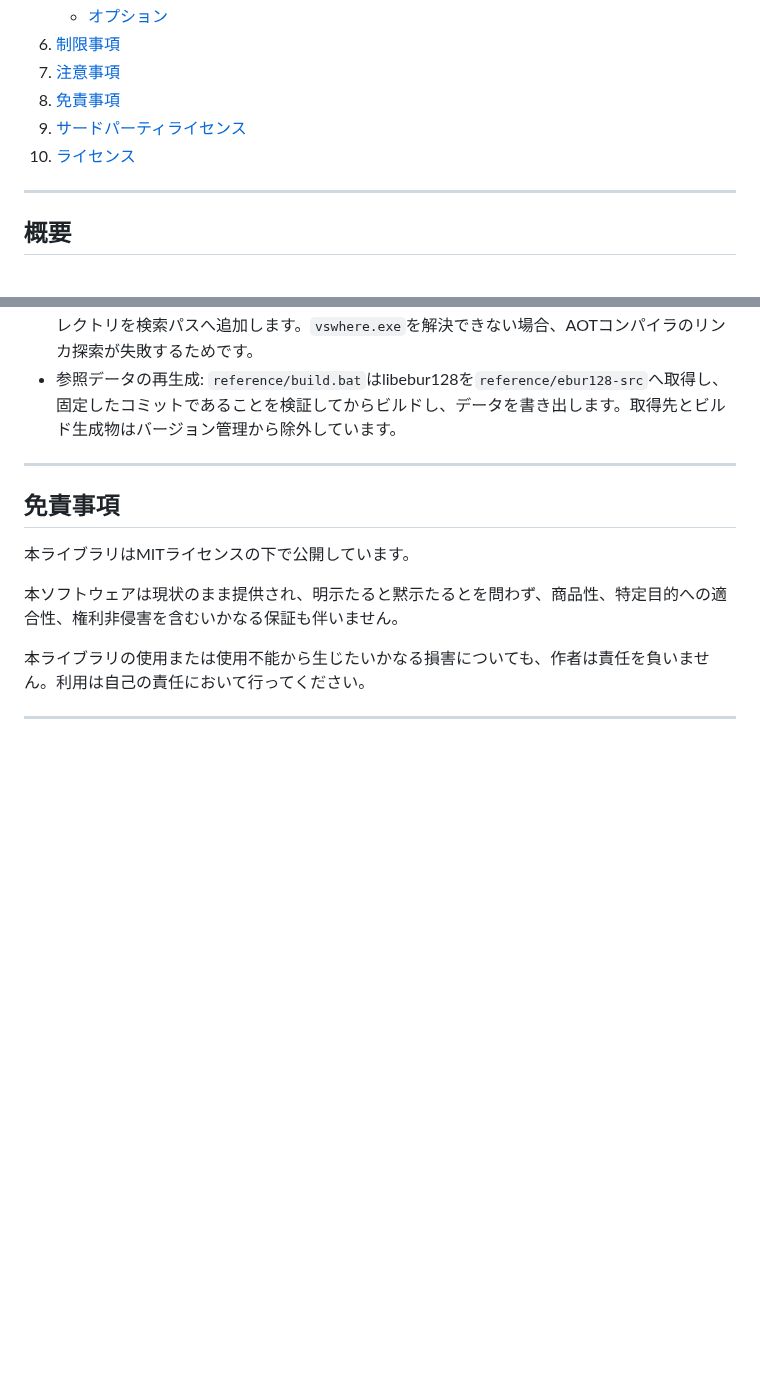
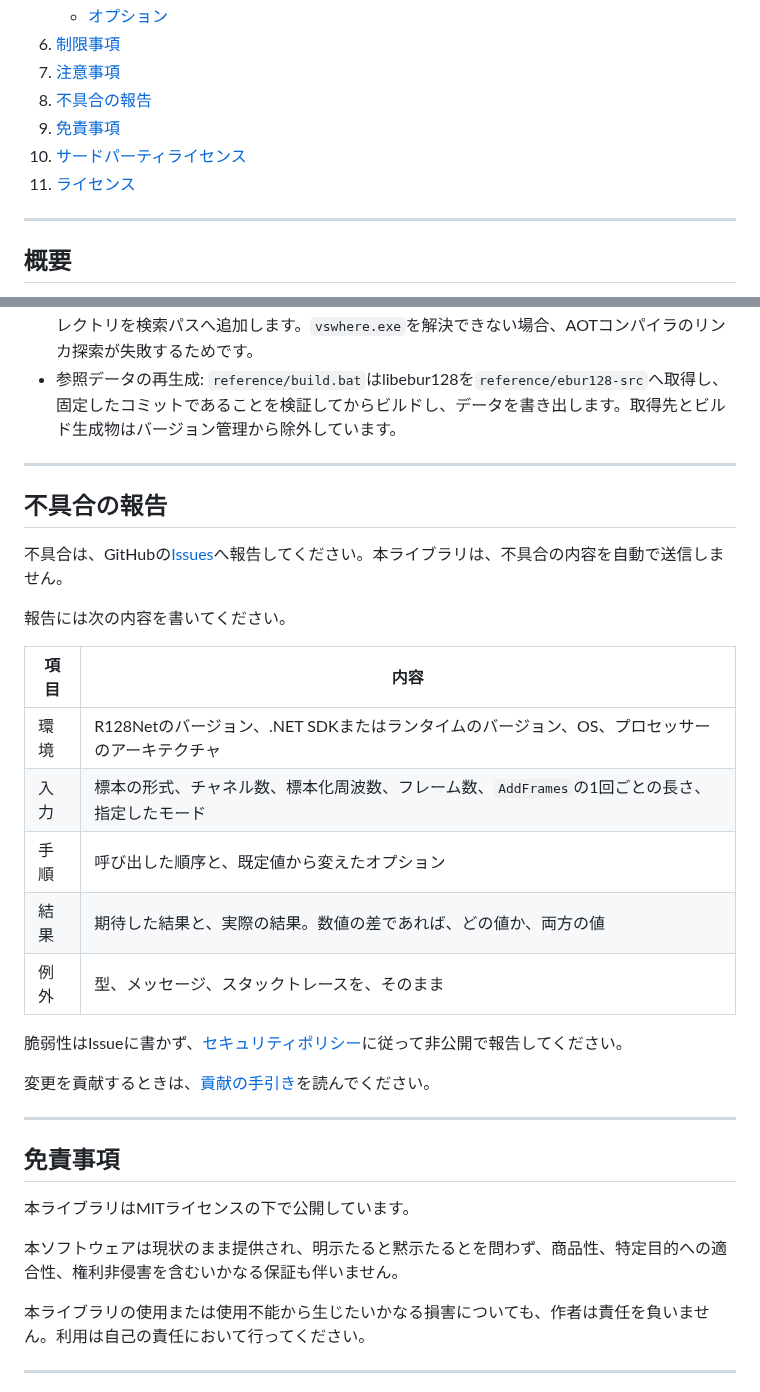
Before and after one commit to routersys/R128Net, a Markdown page: README.ja.md, 2 parts joined by grey strips. Drawn GitHub-style; blank space fills up the shorter version.

Commit message:
日本語版READMEへ不具合の報告の節を加える

```diff
--- a/README.ja.md
+++ b/README.ja.md
@@ -37,9 +37,10 @@ Jan Kokemüller氏によるEBU R128およびITU-R BS.1770準拠のラウドネ
    - [オプション](#オプション)
 6. [制限事項](#制限事項)
 7. [注意事項](#注意事項)
-8. [免責事項](#免責事項)
-9. [サードパーティライセンス](#サードパーティライセンス)
-10. [ライセンス](#ライセンス)
+8. [不具合の報告](#不具合の報告)
+9. [免責事項](#免責事項)
+10. [サードパーティライセンス](#サードパーティライセンス)
+11. [ライセンス](#ライセンス)
 
 ---
 
@@ -316,6 +317,26 @@ meter.AddFrames(interleaved);
 
 ---
 
+## 不具合の報告
+
+不具合は、GitHubの[Issues](https://github.com/routersys/R128Net/issues)へ報告してください。本ライブラリは、不具合の内容を自動で送信しません。
+
+報告には次の内容を書いてください。
+
+| 項目 | 内容 |
+|---|---|
+| 環境 | R128Netのバージョン、.NET SDKまたはランタイムのバージョン、OS、プロセッサーのアーキテクチャ |
+| 入力 | 標本の形式、チャネル数、標本化周波数、フレーム数、`AddFrames`の1回ごとの長さ、指定したモード |
+| 手順 | 呼び出した順序と、既定値から変えたオプション |
+| 結果 | 期待した結果と、実際の結果。数値の差であれば、どの値か、両方の値 |
+| 例外 | 型、メッセージ、スタックトレースを、そのまま |
+
+脆弱性はIssueに書かず、[セキュリティポリシー](https://github.com/routersys/R128Net/blob/main/SECURITY.ja.md)に従って非公開で報告してください。
+
+変更を貢献するときは、[貢献の手引き](https://github.com/routersys/R128Net/blob/main/CONTRIBUTING.ja.md)を読んでください。
+
+---
+
 ## 免責事項
 
 本ライブラリはMITライセンスの下で公開しています。
```
